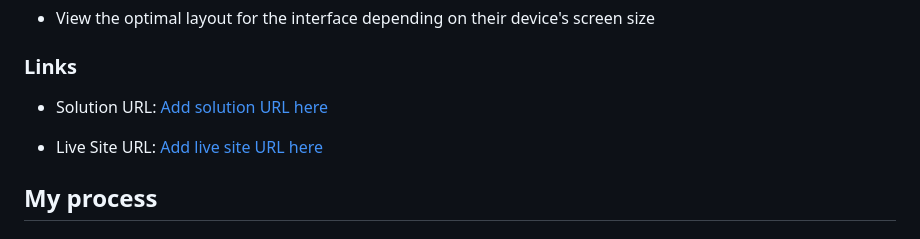
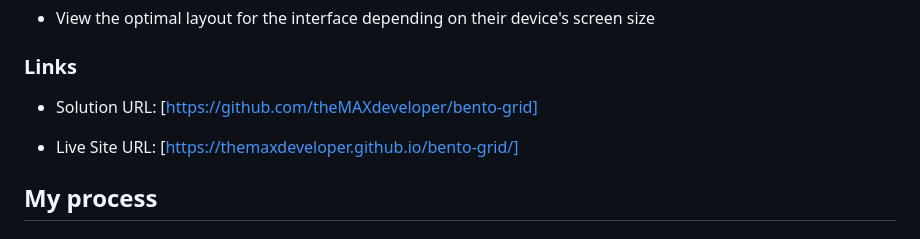
Before and after one commit to theMAXdeveloper/bento-grid, a Markdown page: README.md, the part around the change. Drawn GitHub-style.

Commit message:
Updated site URL

```diff
--- a/README.md
+++ b/README.md
@@ -24,10 +24,9 @@ Users should be able to:
 
 ### Links
 
-- Solution URL: [Add solution URL here](https://github.com/theMAXdeveloper/bento-grid)
+- Solution URL: [https://github.com/theMAXdeveloper/bento-grid]
 
-- Live Site URL: [Add live site URL here](https://themaxdeveloper.github.io/bento-grid/)
-
+- Live Site URL: [https://themaxdeveloper.github.io/bento-grid/]
 ## My process
 
 ### Built with
```
